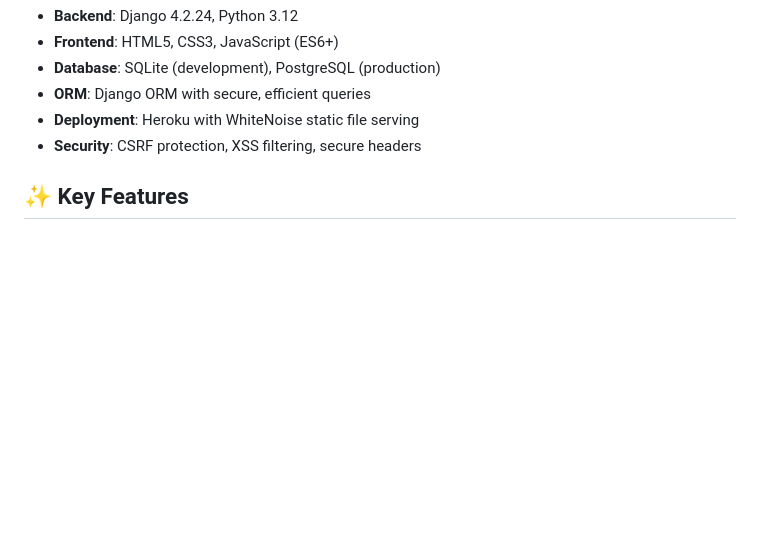
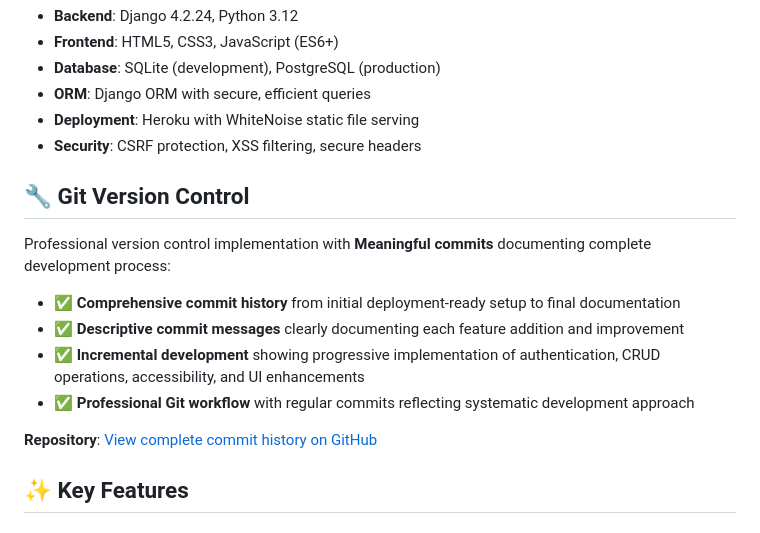
Before and after one commit to Ray786719/ToDo, a Markdown page: README.md, the part around the change. Rendered like a GitHub page; blank space fills up the shorter version.

Commit message:
Add Git Version Control section in ReadME file

```diff
--- a/README.md
+++ b/README.md
@@ -288,6 +288,17 @@ Once hovering over the task inside the upcoming section, the trash icon will app
 - **Deployment**: Heroku with WhiteNoise static file serving
 - **Security**: CSRF protection, XSS filtering, secure headers
 
+## 🔧 **Git Version Control**
+
+Professional version control implementation with **Meaningful commits** documenting complete development process:
+
+- ✅ **Comprehensive commit history** from initial deployment-ready setup to final documentation
+- ✅ **Descriptive commit messages** clearly documenting each feature addition and improvement
+- ✅ **Incremental development** showing progressive implementation of authentication, CRUD operations, accessibility, and UI enhancements
+- ✅ **Professional Git workflow** with regular commits reflecting systematic development approach
+
+**Repository**: [View complete commit history on GitHub](https://github.com/Ray786719/ToDo)
+
 ## ✨ **Key Features**
 
 ### **Task Management**
```
